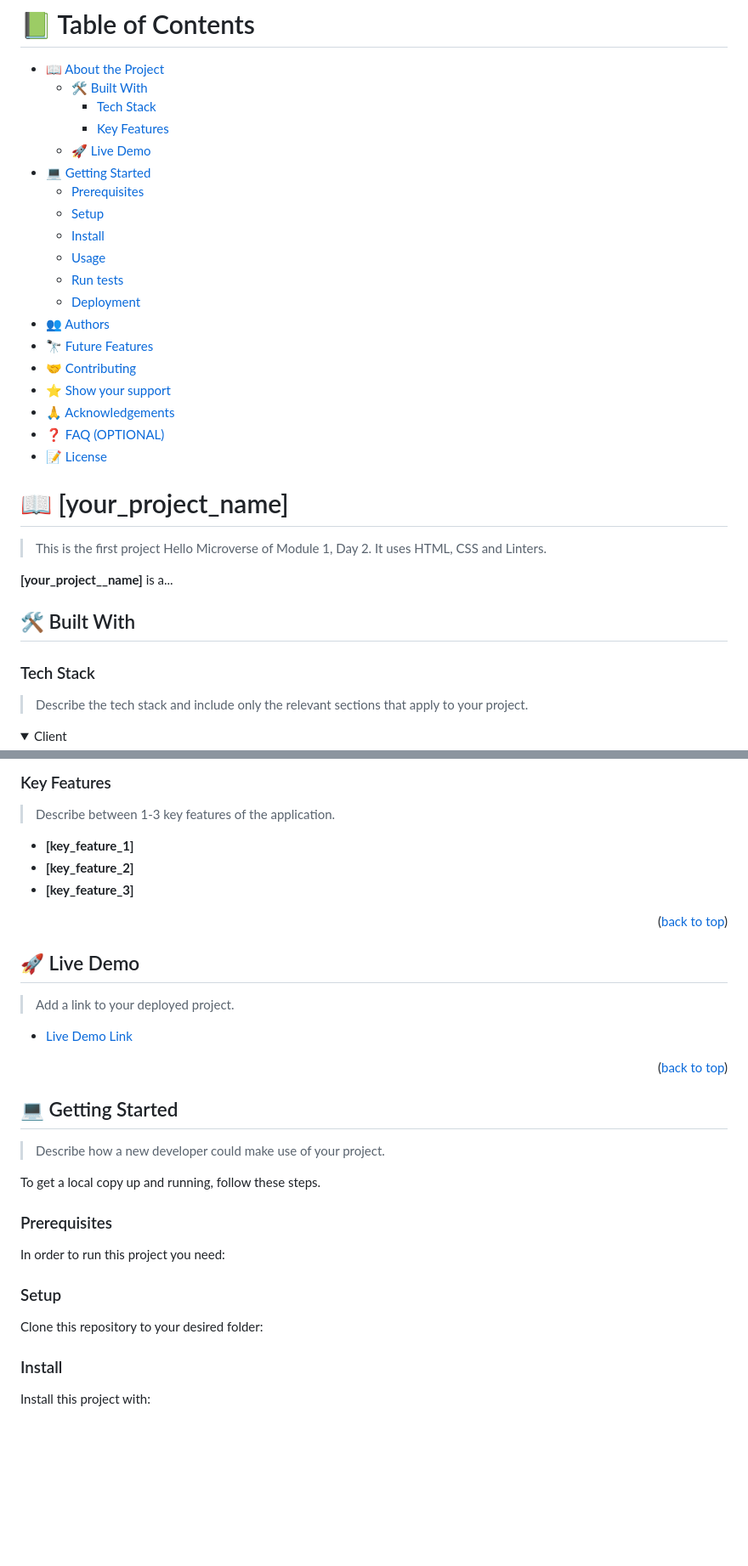
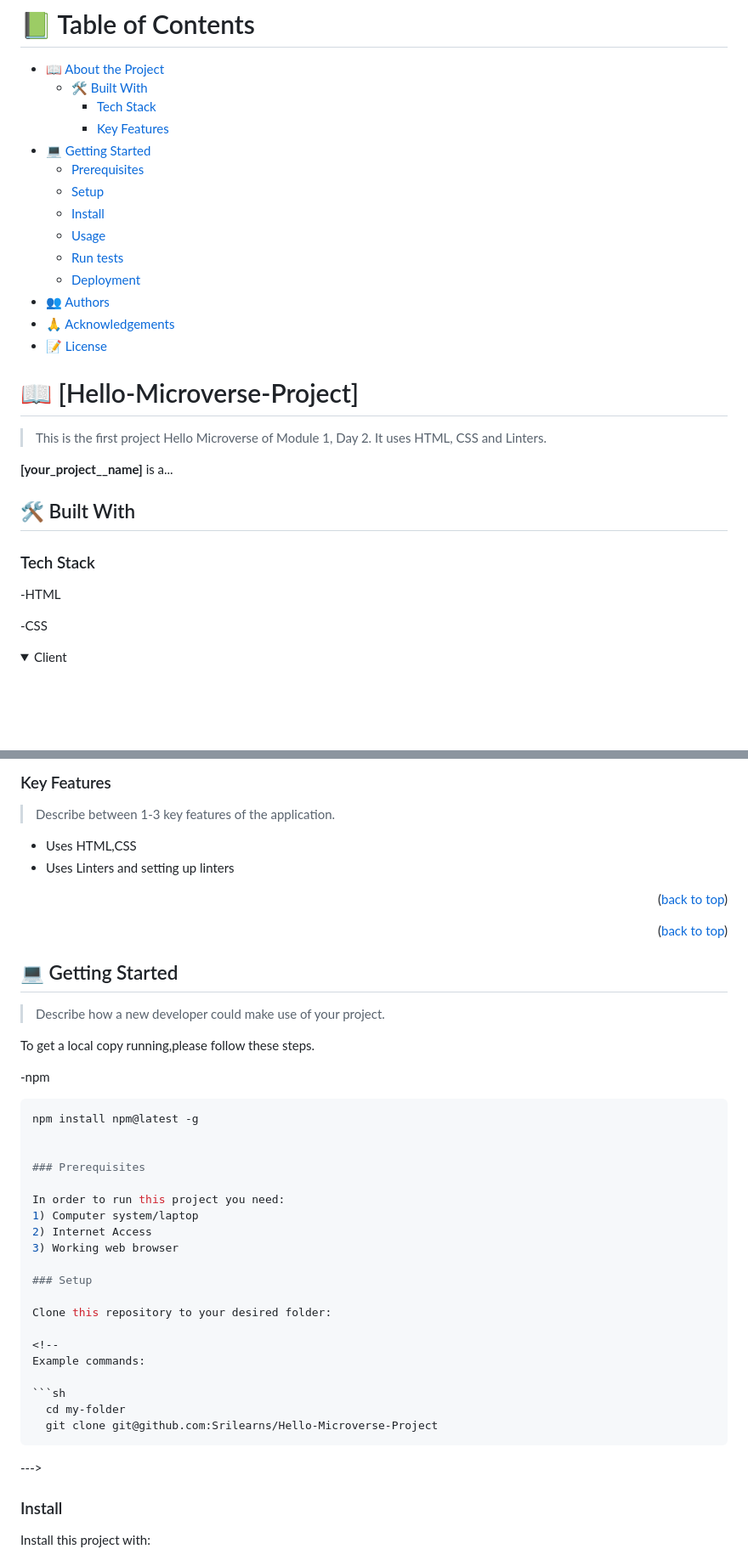
Before and after one commit to Srilearns/Hello-Microverse-Project, a Markdown page: README.md, 2 parts joined by grey strips. Shown at 85% size. GitHub-like rendering; folded sections open; blank space fills up the shorter version.

````diff
--- a/README.md
+++ b/README.md
@@ -44,7 +44,6 @@ For more information on the importance of a professional README for your reposit
   - [🛠 Built With](#built-with)
     - [Tech Stack](#tech-stack)
     - [Key Features](#key-features)
-  - [🚀 Live Demo](#live-demo)
 - [💻 Getting Started](#getting-started)
   - [Prerequisites](#prerequisites)
   - [Setup](#setup)
@@ -53,16 +52,12 @@ For more information on the importance of a professional README for your reposit
   - [Run tests](#run-tests)
   - [Deployment](#deployment)
 - [👥 Authors](#authors)
-- [🔭 Future Features](#future-features)
-- [🤝 Contributing](#contributing)
-- [⭐️ Show your support](#support)
 - [🙏 Acknowledgements](#acknowledgements)
-- [❓ FAQ (OPTIONAL)](#faq)
 - [📝 License](#license)
 
 <!-- PROJECT DESCRIPTION -->
 
-# 📖 [your_project_name] <a name="Hello Microverse Project"></a>
+# 📖 [Hello-Microverse-Project] <a name="Hello Microverse Project"></a>
 
 > This is the first project Hello Microverse of Module 1, Day 2. It uses HTML, CSS and Linters.
 
@@ -72,7 +67,9 @@ For more information on the importance of a professional README for your reposit
 
 ### Tech Stack <a name="tech-stack"></a>
 
-> Describe the tech stack and include only the relevant sections that apply to your project.
+-HTML
+
+-CSS
 
 <details>
   <summary>Client</summary>
@@ -101,19 +85,10 @@ For more information on the importance of a professional README for your reposit
 
 > Describe between 1-3 key features of the application.
 
-- **[key_feature_1]**
-- **[key_feature_2]**
-- **[key_feature_3]**
+- Uses HTML,CSS
+- Uses Linters and setting up linters
 
 <p align="right">(<a href="#readme-top">back to top</a>)</p>
-
-<!-- LIVE DEMO -->
-
-## 🚀 Live Demo <a name="live-demo"></a>
-
-> Add a link to your deployed project.
-
-- [Live Demo Link](https://google.com)
 
 <p align="right">(<a href="#readme-top">back to top</a>)</p>
 
@@ -123,19 +98,19 @@ For more information on the importance of a professional README for your reposit
 
 > Describe how a new developer could make use of your project.
 
-To get a local copy up and running, follow these steps.
+To get a local copy running,please follow these steps.
+
+-npm
+```sh
+npm install npm@latest -g
+
 
 ### Prerequisites
 
 In order to run this project you need:
-
-<!--
-Example command:
-
-```sh
- gem install rails
-```
- -->
+1) Computer system/laptop
+2) Internet Access
+3) Working web browser
 
 ### Setup
 
@@ -146,7 +121,7 @@ Example commands:
 
 ```sh
   cd my-folder
-  git clone git@github.com:myaccount/my-project.git
+  git clone git@github.com:Srilearns/Hello-Microverse-Project
 ```
 --->
 
````
Also changed, not shown: other parts of README.md (+7 -78 lines).
